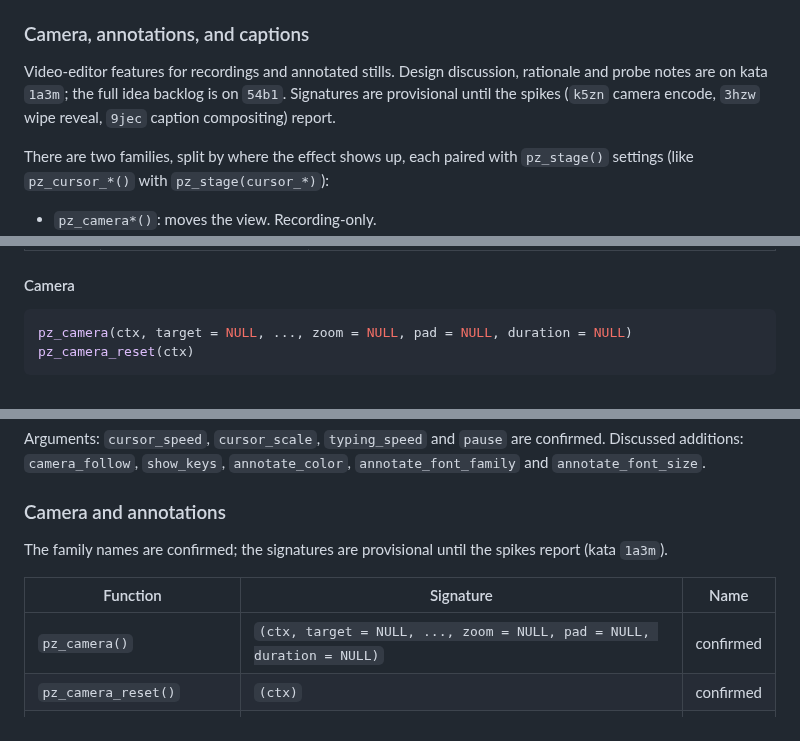
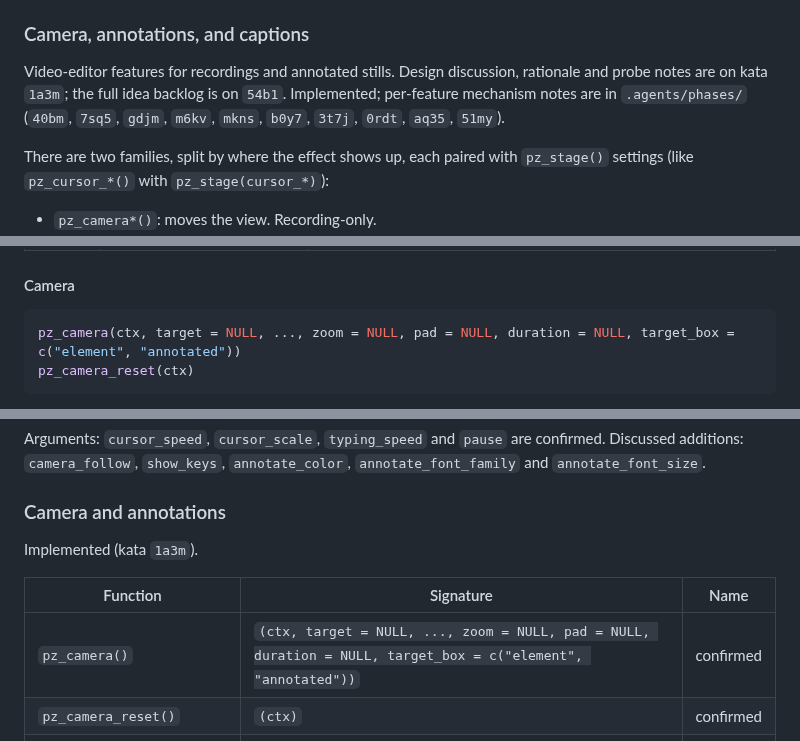
Before and after one commit to posit-dev/paparazzi, a Markdown page: .agents/SPEC.md, 3 parts joined by grey strips. Drawn GitHub-style.

Commit message:
docs(spec): mark the video-editor family implemented
Refs: kata 1a3m

````diff
--- a/.agents/SPEC.md
+++ b/.agents/SPEC.md
@@ -456,7 +456,7 @@ Robustness:
 
 ### Camera, annotations, and captions
 
-Video-editor features for recordings and annotated stills. Design discussion, rationale and probe notes are on kata `1a3m`; the full idea backlog is on `54b1`. Signatures are provisional until the spikes (`k5zn` camera encode, `3hzw` wipe reveal, `9jec` caption compositing) report.
+Video-editor features for recordings and annotated stills. Design discussion, rationale and probe notes are on kata `1a3m`; the full idea backlog is on `54b1`. Implemented; per-feature mechanism notes are in `.agents/phases/` (`40bm`, `7sq5`, `gdjm`, `m6kv`, `mkns`, `b0y7`, `3t7j`, `0rdt`, `aq35`, `51my`).
 
 There are two families, split by where the effect shows up, each paired with `pz_stage()` settings (like `pz_cursor_*()` with `pz_stage(cursor_*)`):
 
@@ -476,7 +476,7 @@ There are three layers:
 #### Camera
 
 ```r
-pz_camera(ctx, target = NULL, ..., zoom = NULL, pad = NULL, duration = NULL)
+pz_camera(ctx, target = NULL, ..., zoom = NULL, pad = NULL, duration = NULL, target_box = c("element", "annotated"))
 pz_camera_reset(ctx)
 ```
 
@@ -803,11 +803,11 @@ Arguments: `cursor_speed`, `cursor_scale`, `typing_speed` and `pause` are confir
 
 ### Camera and annotations
 
-The family names are confirmed; the signatures are provisional until the spikes report (kata `1a3m`).
+Implemented (kata `1a3m`).
 
 | Function | Signature | Name |
 |---|---|---|
-| `pz_camera()` | `(ctx, target = NULL, ..., zoom = NULL, pad = NULL, duration = NULL)` | confirmed |
+| `pz_camera()` | `(ctx, target = NULL, ..., zoom = NULL, pad = NULL, duration = NULL, target_box = c("element", "annotated"))` | confirmed |
 | `pz_camera_reset()` | `(ctx)` | confirmed |
 | `pz_annotate()` | `(ctx, target = NULL, ..., type = c("box", "circle", "underline", "highlight"), label = NULL, pad = NULL, reveal = NULL, id = NULL, color = NULL, font_family = NULL, font_size = NULL)` | confirmed |
 | `pz_annotate_callout()` | `(ctx, text, ..., target = NULL, side = NULL, arrow = TRUE, label = NULL, reveal = NULL, id = NULL, color = NULL, font_family = NULL, font_size = NULL)` | confirmed |
````
Also changed, not shown: other parts of .agents/SPEC.md (+1 -1 lines).
